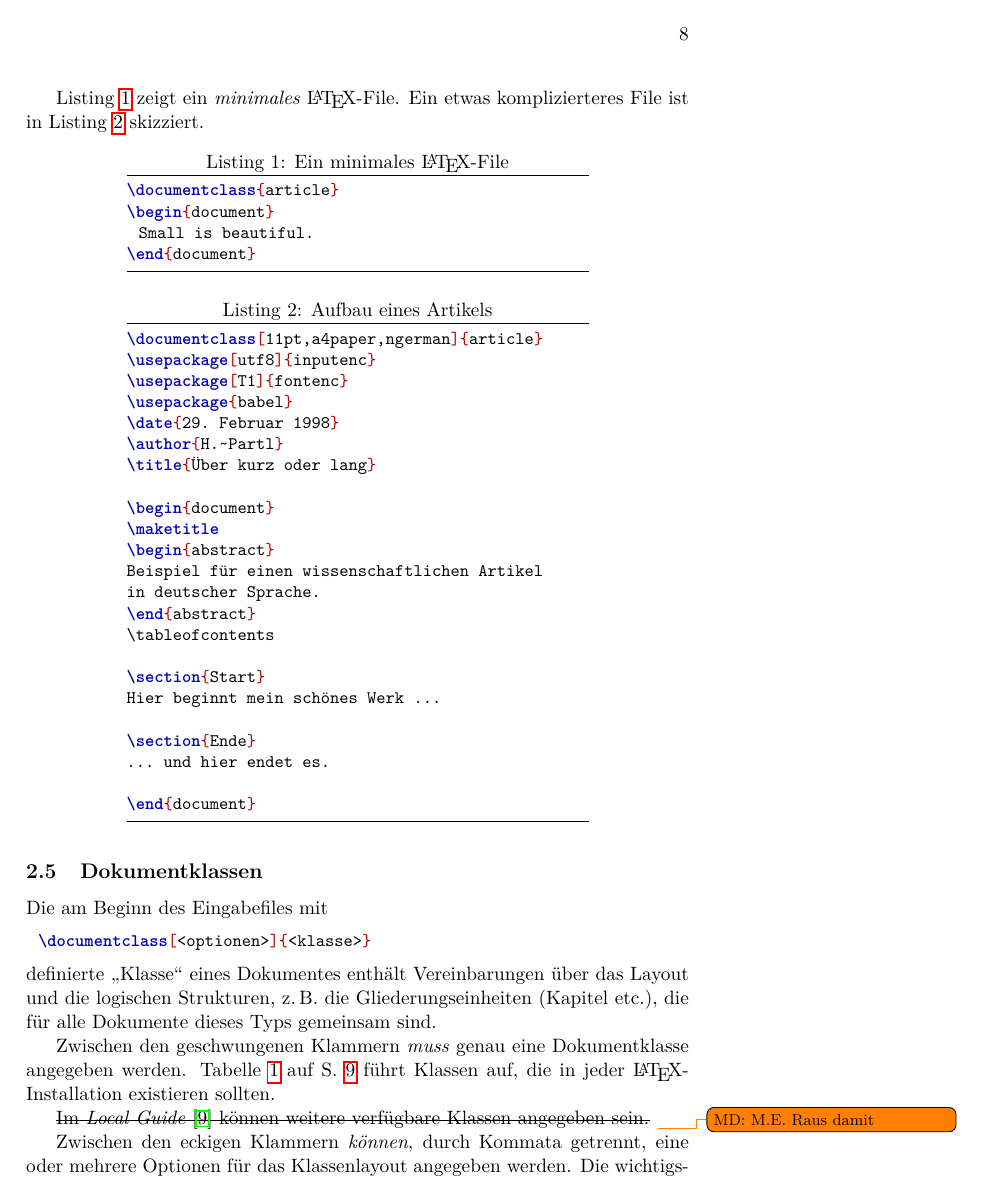
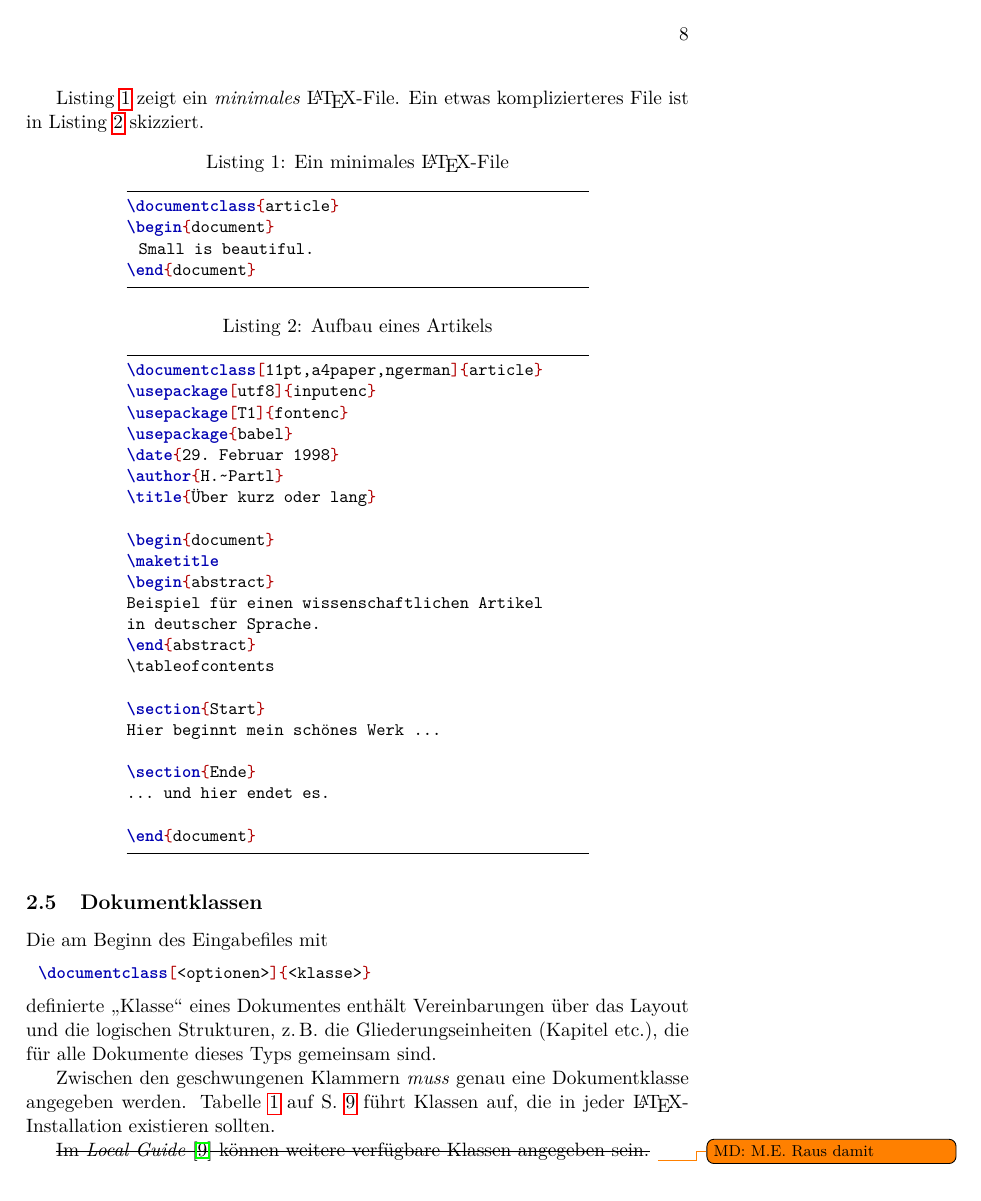
Before and after one commit to dante-ev/l2kurz, a LaTeX thesis (l2kurz.tex): page 10 of 58. Compiled offline with pdfLaTeX; a LaTeX package or settings file that is missing is left out.

Commit message:
listings caption angepasst

```diff
--- a/l2kurz.tex
+++ b/l2kurz.tex
@@ -112,11 +112,11 @@
           {ü}{{\"u}}1
           {ä}{{\"a}}1
           {ö}{{\"o}}1,
-  moretexcs={maketitle}
+  moretexcs={maketitle,SelectInputMappings}
 }
 
 \lstnewenvironment{example}[1][]
-{\lstset{xleftmargin=2cm,xrightmargin=2cm,frame=lines,#1}}
+{\lstset{xleftmargin=2cm,xrightmargin=2cm,frame=lines,belowcaptionskip=\bigskipamount,#1}}
 {}
 
 
```
